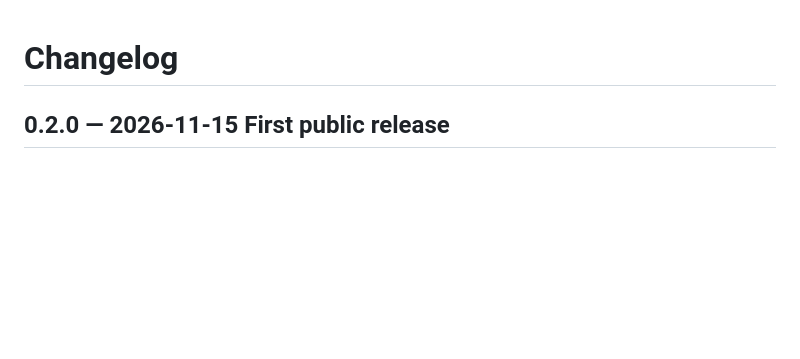
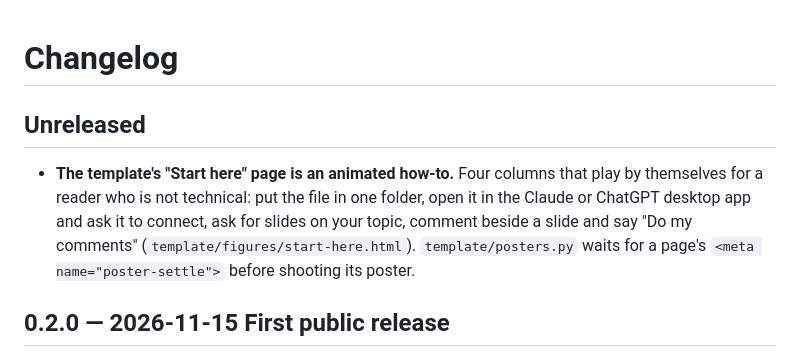
Before and after one commit to angeloromasanta/tessera, a Markdown page: CHANGELOG.md, the part around the change. GitHub-like rendering; blank space fills up the shorter version.

```diff
--- a/CHANGELOG.md
+++ b/CHANGELOG.md
@@ -1,4 +1,13 @@
 # Changelog
+
+## Unreleased
+
+- **The template's "Start here" page is an animated how-to.** Four columns
+  that play by themselves for a reader who is not technical: put the file in
+  one folder, open it in the Claude or ChatGPT desktop app and ask it to
+  connect, ask for slides on your topic, comment beside a slide and say "Do my
+  comments" (`template/figures/start-here.html`). `template/posters.py` waits
+  for a page's `<meta name="poster-settle">` before shooting its poster.
 
 ## 0.2.0 — 2026-11-15 First public release
 
```
Also changed, not shown: README.md (+1 -1 lines), template/README.md (+3 -1 lines), template/media/posters/img-start-here-poster.jpg (added), 4 other files.
